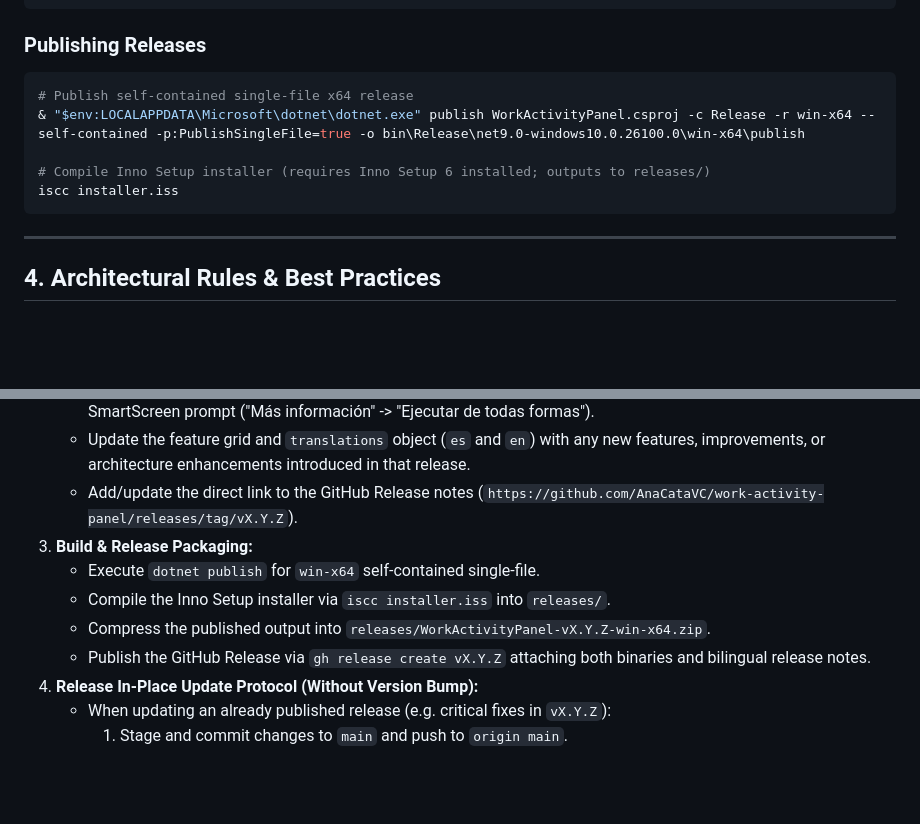
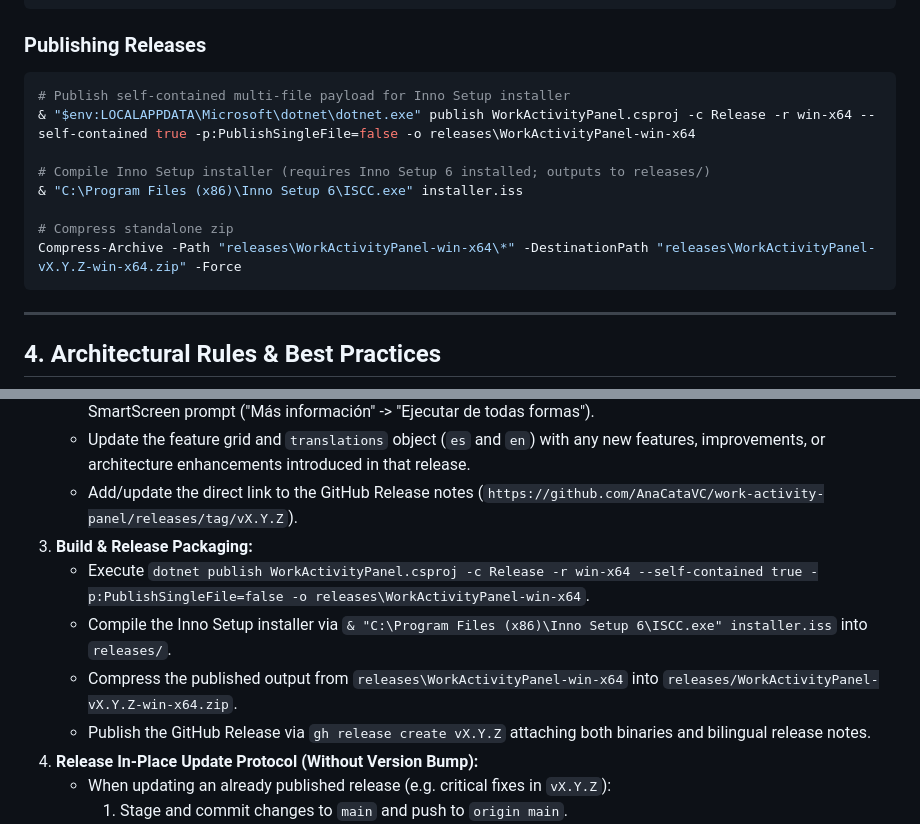
Before and after one commit to AnaCataVC/work-activity-panel, a Markdown page: AGENTS.md, 2 parts joined by grey strips. Rendered like a GitHub page; blank space fills up the shorter version.

Commit message:
docs: clarify Inno Setup release publish directory in AGENTS.md

````diff
--- a/AGENTS.md
+++ b/AGENTS.md
@@ -83,11 +83,14 @@ work-activity-panel/
 
 ### Publishing Releases
 ```powershell
-# Publish self-contained single-file x64 release
-& "$env:LOCALAPPDATA\Microsoft\dotnet\dotnet.exe" publish WorkActivityPanel.csproj -c Release -r win-x64 --self-contained -p:PublishSingleFile=true -o bin\Release\net9.0-windows10.0.26100.0\win-x64\publish
+# Publish self-contained multi-file payload for Inno Setup installer
+& "$env:LOCALAPPDATA\Microsoft\dotnet\dotnet.exe" publish WorkActivityPanel.csproj -c Release -r win-x64 --self-contained true -p:PublishSingleFile=false -o releases\WorkActivityPanel-win-x64
 
 # Compile Inno Setup installer (requires Inno Setup 6 installed; outputs to releases/)
-iscc installer.iss
+& "C:\Program Files (x86)\Inno Setup 6\ISCC.exe" installer.iss
+
+# Compress standalone zip
+Compress-Archive -Path "releases\WorkActivityPanel-win-x64\*" -DestinationPath "releases\WorkActivityPanel-vX.Y.Z-win-x64.zip" -Force
 ```
 
 ---
@@ -175,9 +178,9 @@ Whenever a new release or version tag (e.g., `vX.Y.Z`) is planned and published,
    - Update the feature grid and `translations` object (`es` and `en`) with any new features, improvements, or architecture enhancements introduced in that release.
    - Add/update the direct link to the GitHub Release notes (`https://github.com/AnaCataVC/work-activity-panel/releases/tag/vX.Y.Z`).
 3. **Build & Release Packaging:**
-   - Execute `dotnet publish` for `win-x64` self-contained single-file.
-   - Compile the Inno Setup installer via `iscc installer.iss` into `releases/`.
-   - Compress the published output into `releases/WorkActivityPanel-vX.Y.Z-win-x64.zip`.
+   - Execute `dotnet publish WorkActivityPanel.csproj -c Release -r win-x64 --self-contained true -p:PublishSingleFile=false -o releases\WorkActivityPanel-win-x64`.
+   - Compile the Inno Setup installer via `& "C:\Program Files (x86)\Inno Setup 6\ISCC.exe" installer.iss` into `releases/`.
+   - Compress the published output from `releases\WorkActivityPanel-win-x64` into `releases/WorkActivityPanel-vX.Y.Z-win-x64.zip`.
    - Publish the GitHub Release via `gh release create vX.Y.Z` attaching both binaries and bilingual release notes.
 4. **Release In-Place Update Protocol (Without Version Bump):**
    - When updating an already published release (e.g. critical fixes in `vX.Y.Z`):
````
